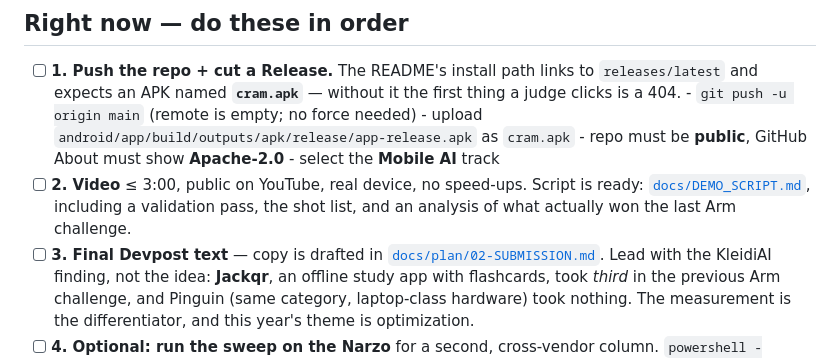
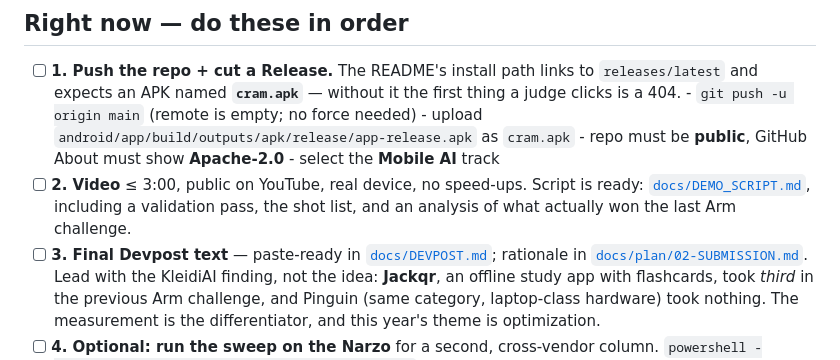
Before and after one commit to ashfaqstu/cram-offline, a Markdown page: PROGRESS.md, the part around the change. Drawn GitHub-style.

```diff
--- a/PROGRESS.md
+++ b/PROGRESS.md
@@ -50,7 +50,7 @@ A notification stealing focus mid-take has already invalidated two test runs.
       Script is ready: [`docs/DEMO_SCRIPT.md`](docs/DEMO_SCRIPT.md), including a
       validation pass, the shot list, and an analysis of what actually won the
       last Arm challenge.
-- [ ] **3. Final Devpost text** — copy is drafted in
+- [ ] **3. Final Devpost text** — paste-ready in [`docs/DEVPOST.md`](docs/DEVPOST.md); rationale in
       [`docs/plan/02-SUBMISSION.md`](docs/plan/02-SUBMISSION.md). Lead with the
       KleidiAI finding, not the idea: **Jackqr**, an offline study app with
       flashcards, took *third* in the previous Arm challenge, and Pinguin (same
```
Also changed, not shown: docs/DEVPOST.md (added, +231 -0 lines).
